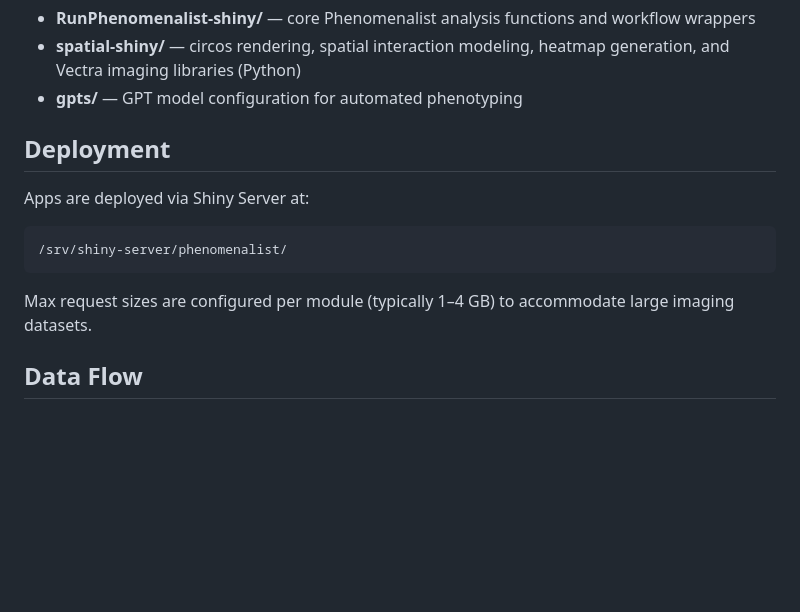
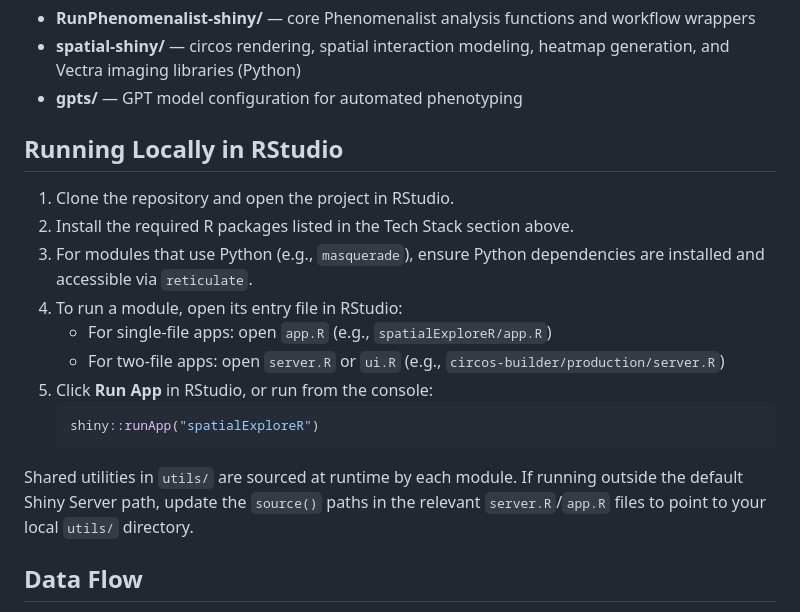
Before and after one commit to e-esteva/phenosuite, a Markdown page: README.md, the part around the change. Rendered like a GitHub page; blank space fills up the shorter version.

Commit message:
Update README.md
updated deployment section for local implementation

````diff
--- a/README.md
+++ b/README.md
@@ -65,15 +65,20 @@ The `utils/` directory contains shared R and Python code sourced by multiple mod
 - **spatial-shiny/** — circos rendering, spatial interaction modeling, heatmap generation, and Vectra imaging libraries (Python)
 - **gpts/** — GPT model configuration for automated phenotyping
 
-## Deployment
+## Running Locally in RStudio
 
-Apps are deployed via Shiny Server at:
+1. Clone the repository and open the project in RStudio.
+2. Install the required R packages listed in the Tech Stack section above.
+3. For modules that use Python (e.g., `masquerade`), ensure Python dependencies are installed and accessible via `reticulate`.
+4. To run a module, open its entry file in RStudio:
+   - For single-file apps: open `app.R` (e.g., `spatialExploreR/app.R`)
+   - For two-file apps: open `server.R` or `ui.R` (e.g., `circos-builder/production/server.R`)
+5. Click **Run App** in RStudio, or run from the console:
+   ```r
+   shiny::runApp("spatialExploreR")
+   ```
 
-```
-/srv/shiny-server/phenomenalist/
-```
-
-Max request sizes are configured per module (typically 1–4 GB) to accommodate large imaging datasets.
+Shared utilities in `utils/` are sourced at runtime by each module. If running outside the default Shiny Server path, update the `source()` paths in the relevant `server.R`/`app.R` files to point to your local `utils/` directory.
 
 ## Data Flow
 
````
